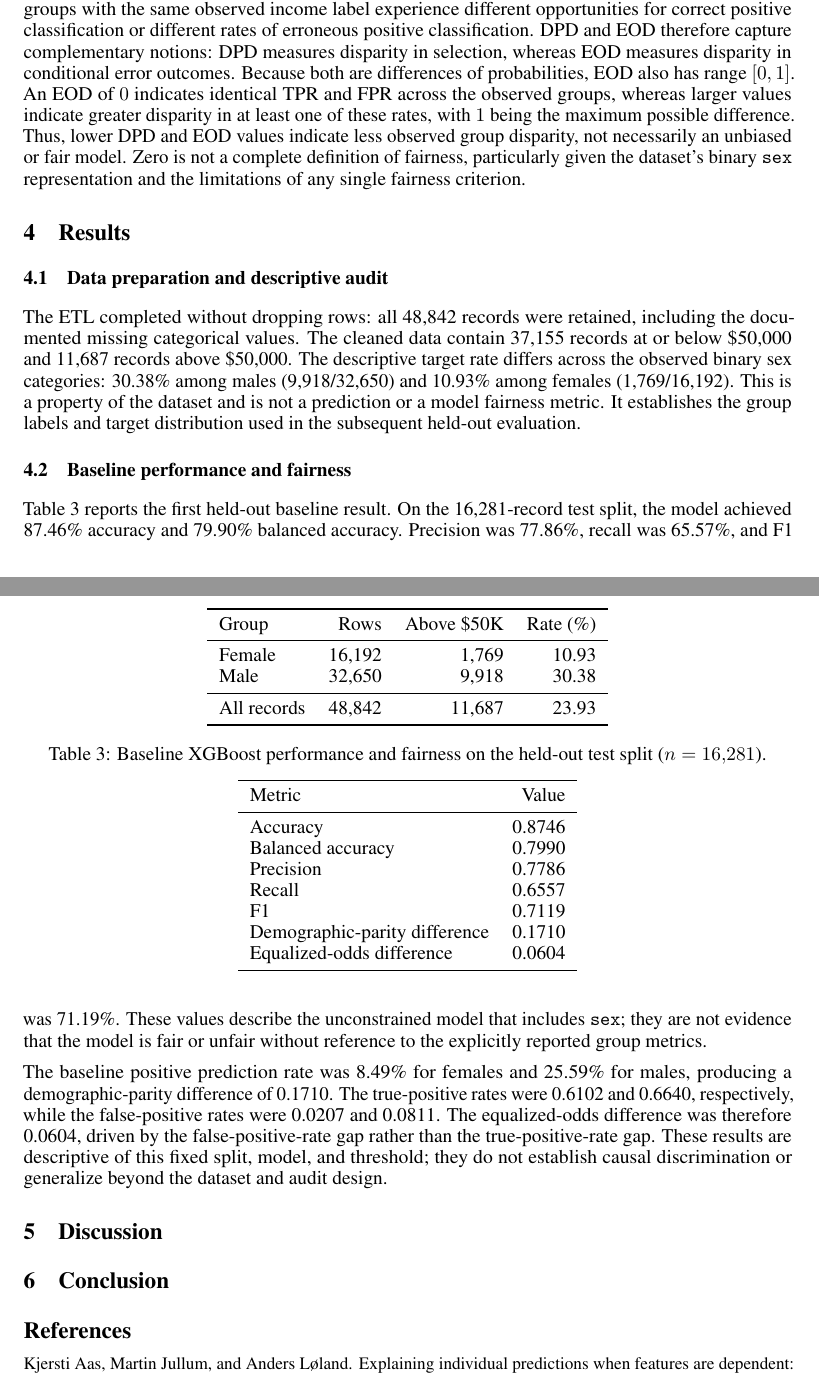
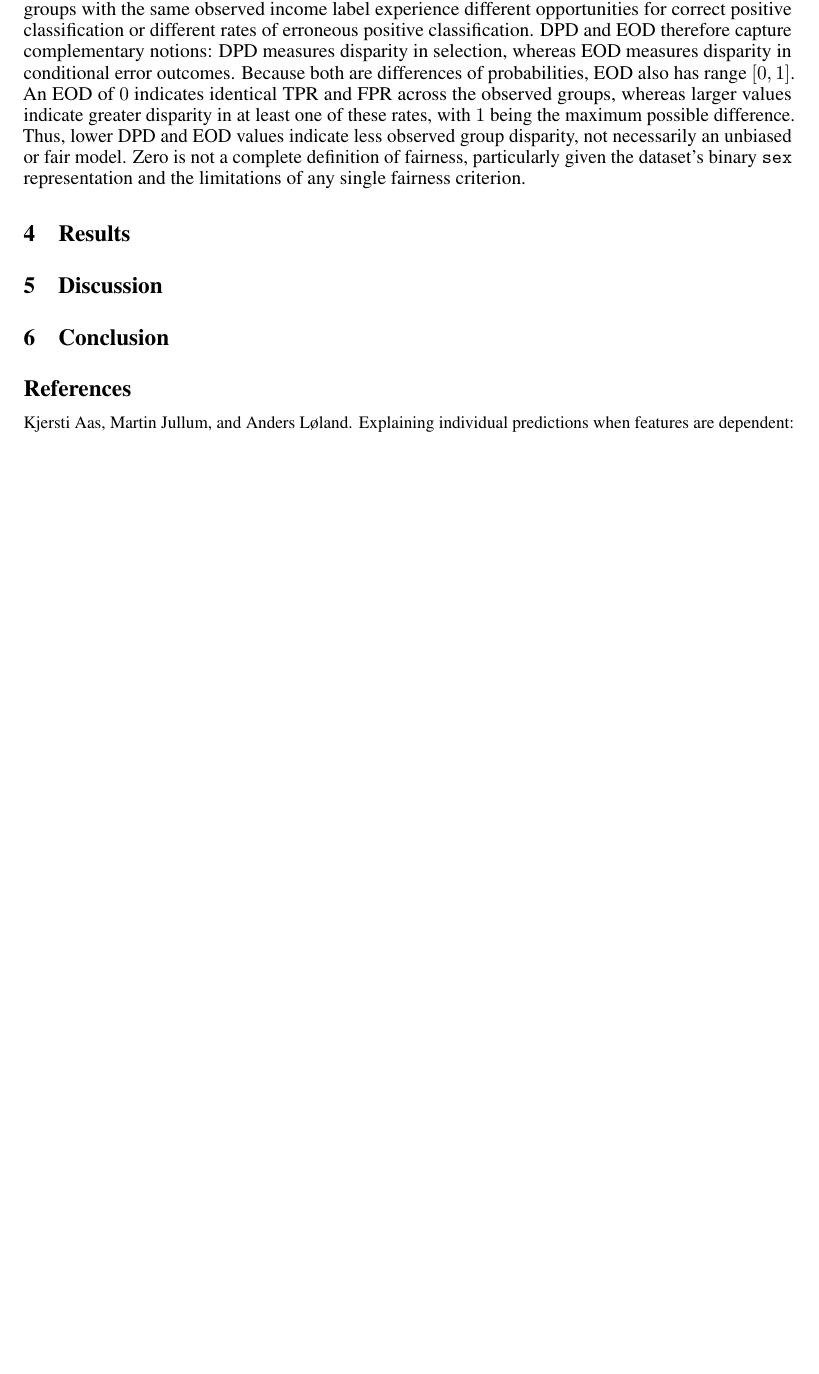
Before and after one commit to lam-thai-nguyen/Trustworthy-AI, a LaTeX paper (report/neurips_2025.tex): two parts of pages 6 and 7 of 8 before the commit and part of page 6 of 7 after it, the two joined at a grey line, cut so that both start at the same text, the shorter picture padded with empty space. Compiled offline with pdfLaTeX.

Commit message:
delete old results

```diff
--- a/report/neurips_2025.tex
+++ b/report/neurips_2025.tex
@@ -427,13 +427,4 @@ and the limitations of any single fairness criterion.
 
 \section{Results}\label{sec:result}
 
-\subsection{Data preparation and descriptive audit}
-The ETL completed without dropping rows: all 48{,}842 records were retained,
-including the documented missing categorical values. The cleaned data contain
-37{,}155 records at or below \$50{,}000 and 11{,}687 records above \$50{,}000.
-The descriptive target rate differs across the observed binary sex categories:
-30.38\% among males (9{,}918/32{,}650) and 10.93\% among females
-(1{,}769/16{,}192). This is a property of the dataset and is not a prediction
-or a model fairness metric. It establishes the group labels and target
-distribution used in the subsequent held-out evaluation.
 
@@ -443,49 +430,0 @@ distribution used in the subsequent held-out evaluation.
-  \label{tab:eda-summary}
-  \begin{tabular}{lrrr}
-    \toprule
-    Group & Rows & Above \$50K & Rate (\%) \\
-    \midrule
-    Female & 16{,}192 & 1{,}769 & 10.93 \\
-    Male & 32{,}650 & 9{,}918 & 30.38 \\
-    \midrule
-    All records & 48{,}842 & 11{,}687 & 23.93 \\
-    \bottomrule
-  \end{tabular}
-\end{table}
-
-\subsection{Baseline performance and fairness}
-Table~\ref{tab:baseline-metrics} reports the first held-out baseline result.
-On the 16{,}281-record test split, the model achieved 87.46\% accuracy and
-79.90\% balanced accuracy. Precision was 77.86\%, recall was 65.57\%, and F1
-was 71.19\%. These values describe the unconstrained model that includes
-\texttt{sex}; they are not evidence that the model is fair or unfair without
-reference to the explicitly reported group metrics.
-
-The baseline positive prediction rate was 8.49\% for females and 25.59\% for
-males, producing a demographic-parity difference of 0.1710. The true-positive
-rates were 0.6102 and 0.6640, respectively, while the false-positive rates were
-0.0207 and 0.0811. The equalized-odds difference was therefore 0.0604, driven
-by the false-positive-rate gap rather than the true-positive-rate gap. These
-results are descriptive of this fixed split, model, and threshold; they do not
-establish causal discrimination or generalize beyond the dataset and audit
-design.
-
-\begin{table}[t]
-  \centering
-  \caption{Baseline XGBoost performance and fairness on the held-out test split
-  ($n=16{,}281$).}
-  \label{tab:baseline-metrics}
-  \begin{tabular}{lr}
-    \toprule
-    Metric & Value \\
-    \midrule
-    Accuracy & 0.8746 \\
-    Balanced accuracy & 0.7990 \\
-    Precision & 0.7786 \\
-    Recall & 0.6557 \\
-    F1 & 0.7119 \\
-    Demographic-parity difference & 0.1710 \\
-    Equalized-odds difference & 0.0604 \\
-    \bottomrule
-  \end{tabular}
-\end{table}
```
Also changed, not shown: report/neurips_2025.pdf, report/neurips_2025.tex (17 more changed lines).
